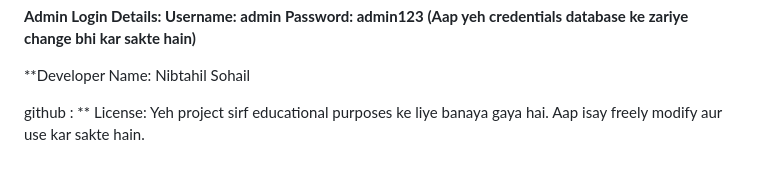
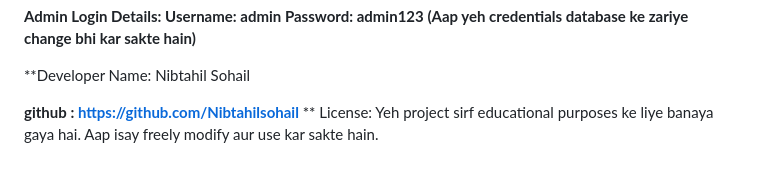
Before and after one commit to Nibtahilsohail/Online-Book-Store, a Markdown page: README.md, the part around one of its changes. Rendered like a GitHub page.

```diff
--- a/README.md
+++ b/README.md
@@ -106,6 +107,6 @@ Admin Tasks: Use the admin panel (if implemented) to manage books and authors wi
 
 **Developer Name: Nibtahil Sohail
 
-github :
+**github : https://github.com/Nibtahilsohail**
 **
 License: Yeh project sirf educational purposes ke liye banaya gaya hai. Aap isay freely modify aur use kar sakte hain.
```
Also changed, not shown: other parts of README.md (+1 -0 lines).
